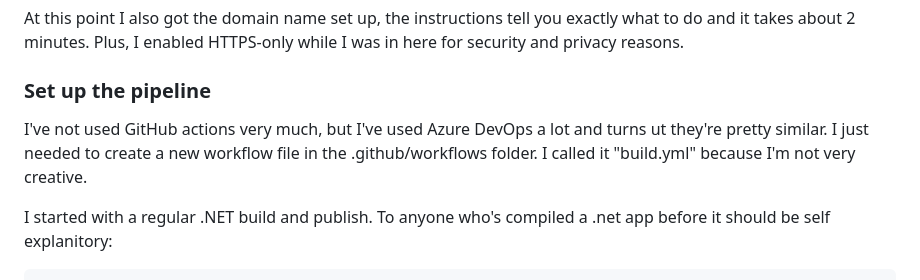
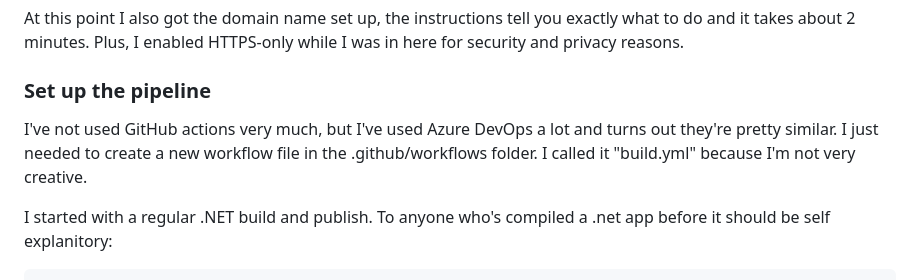
Before and after one commit to adam-drewery/blog.drewery.uk, a Markdown page: content/making-a-blog.md, the part around the change. Drawn GitHub-style.

```diff
--- a/content/making-a-blog.md
+++ b/content/making-a-blog.md
@@ -27,7 +27,7 @@ By default, GitHub page sites are deployed from the master branch. Obviously thi
 At this point I also got the domain name set up, the instructions tell you exactly what to do and it takes about 2 minutes. Plus, I enabled HTTPS-only while I was in here for security and privacy reasons.
 
 ### Set up the pipeline
-I've not used GitHub actions very much, but I've used Azure DevOps a lot and turns ut they're pretty similar. I just needed to create a new workflow file in the .github/workflows folder. I called it "build.yml" because I'm not very creative.
+I've not used GitHub actions very much, but I've used Azure DevOps a lot and turns out they're pretty similar. I just needed to create a new workflow file in the .github/workflows folder. I called it "build.yml" because I'm not very creative.
 
 I started with a regular .NET build and publish. To anyone who's compiled a .net app before it should be self explanitory:
 
```
